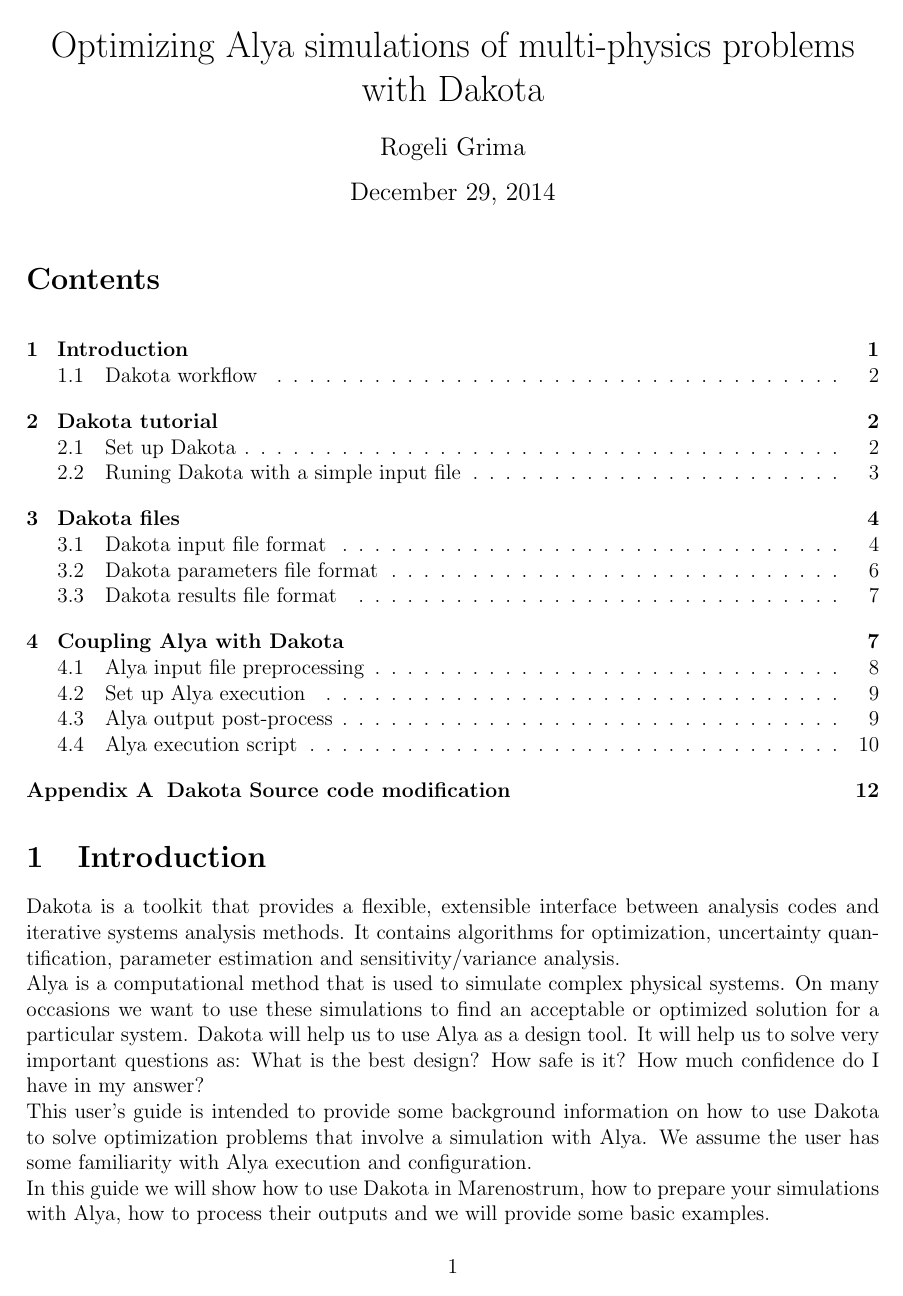
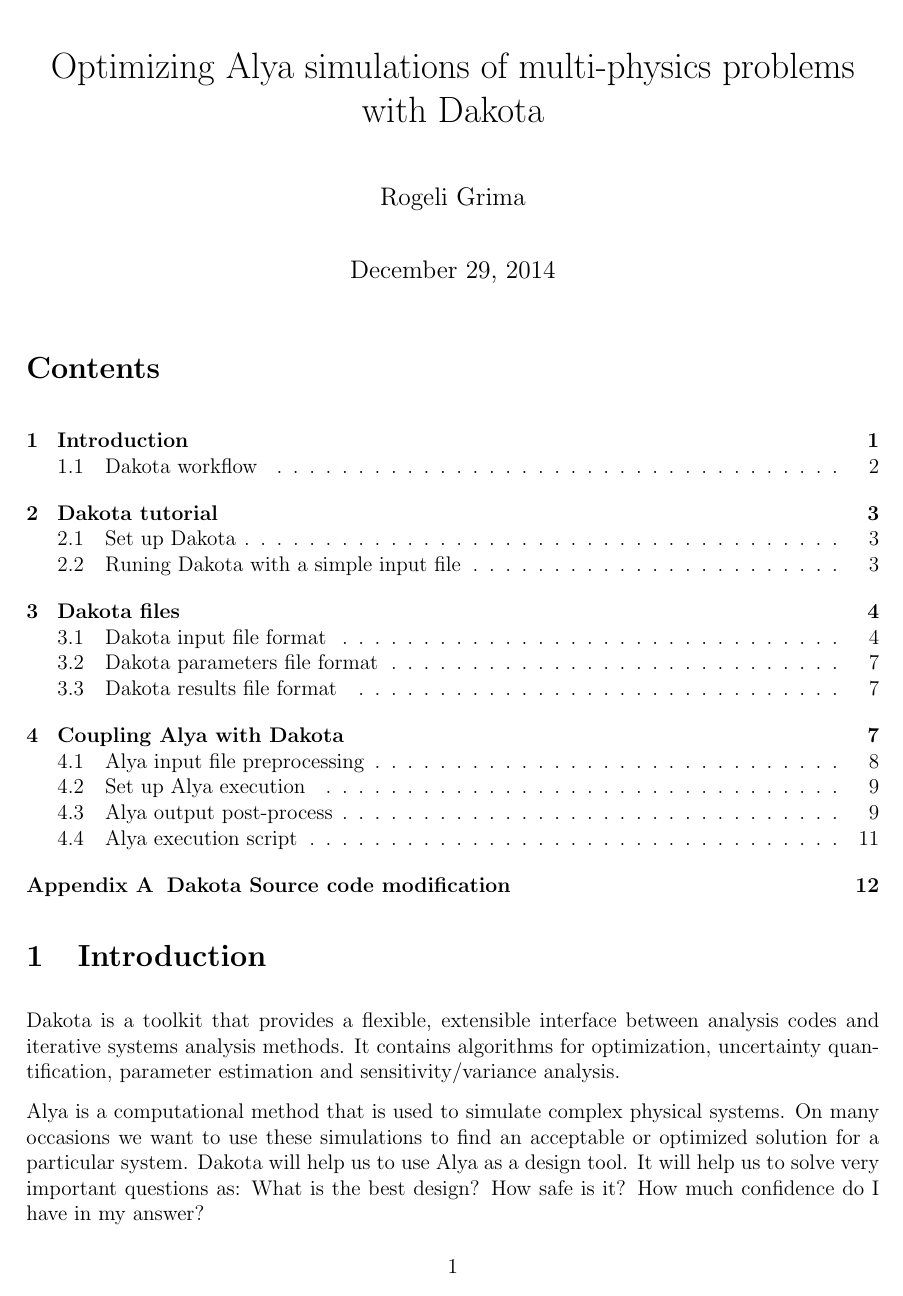
Before and after one commit to rgrima/DakotaDoc, a LaTeX thesis (dakotatheory.tex): page 1 of 13. Compiled offline with pdfLaTeX.

Commit message:
Fixing line spacing between paragraph.

```diff
--- a/dakotatheory.tex
+++ b/dakotatheory.tex
@@ -18,7 +20,15 @@
 \usepackage[dvipsnames]{xcolor}
 \usepackage{hyperref}
 \usepackage{cleveref}
-\usepackage{enumerate}
+
+\usepackage{paralist}
+\setlength{\parskip}{0.5\baselineskip plus2pt minus2pt}
+\setlength{\parindent}{0pt}
+
+\usepackage{enumitem}
+\setlist[enumerate]{itemsep=0pt,topsep=0pt}
+\setlist[itemize]{itemsep=0pt,topsep=0pt}
+
 
 %\lstset{frame=tb,
 %  language=C++,
@@ -78,8 +88,6 @@
 \graphicspath{ {./img/} }
 % See the ``Memoir customise'' template for some common customisations
 % Don't forget to read the Memoir manual: memman.pdf
-
-\setlength{\parindent}{0cm} % Default is 15pt.
 
 \title{Optimizing Alya simulations of multi-physics problems with Dakota}
 \author{Rogeli Grima}
```
Also changed, not shown: dakotatheory.pdf, dakotatheory.tex (8 more changed lines).
